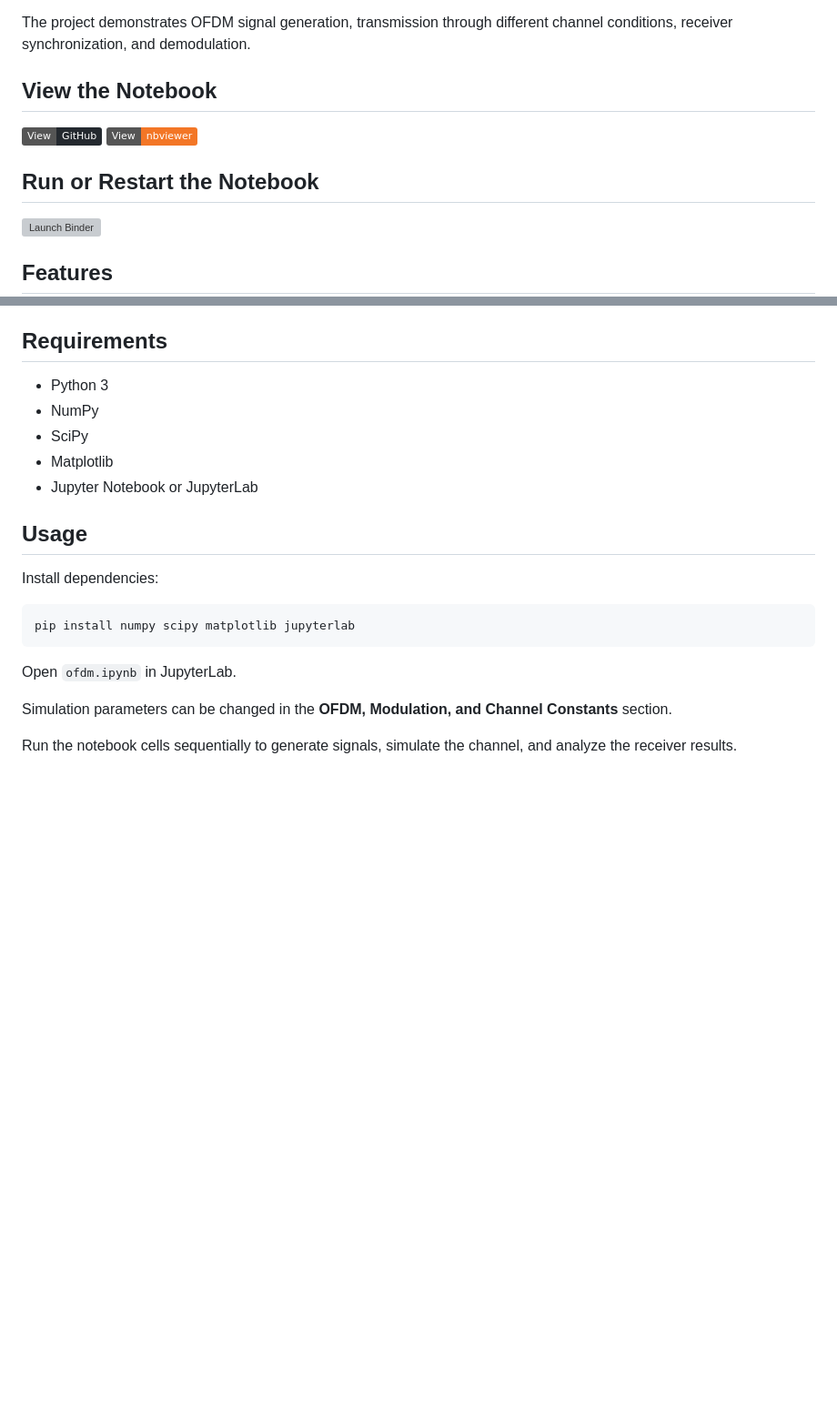
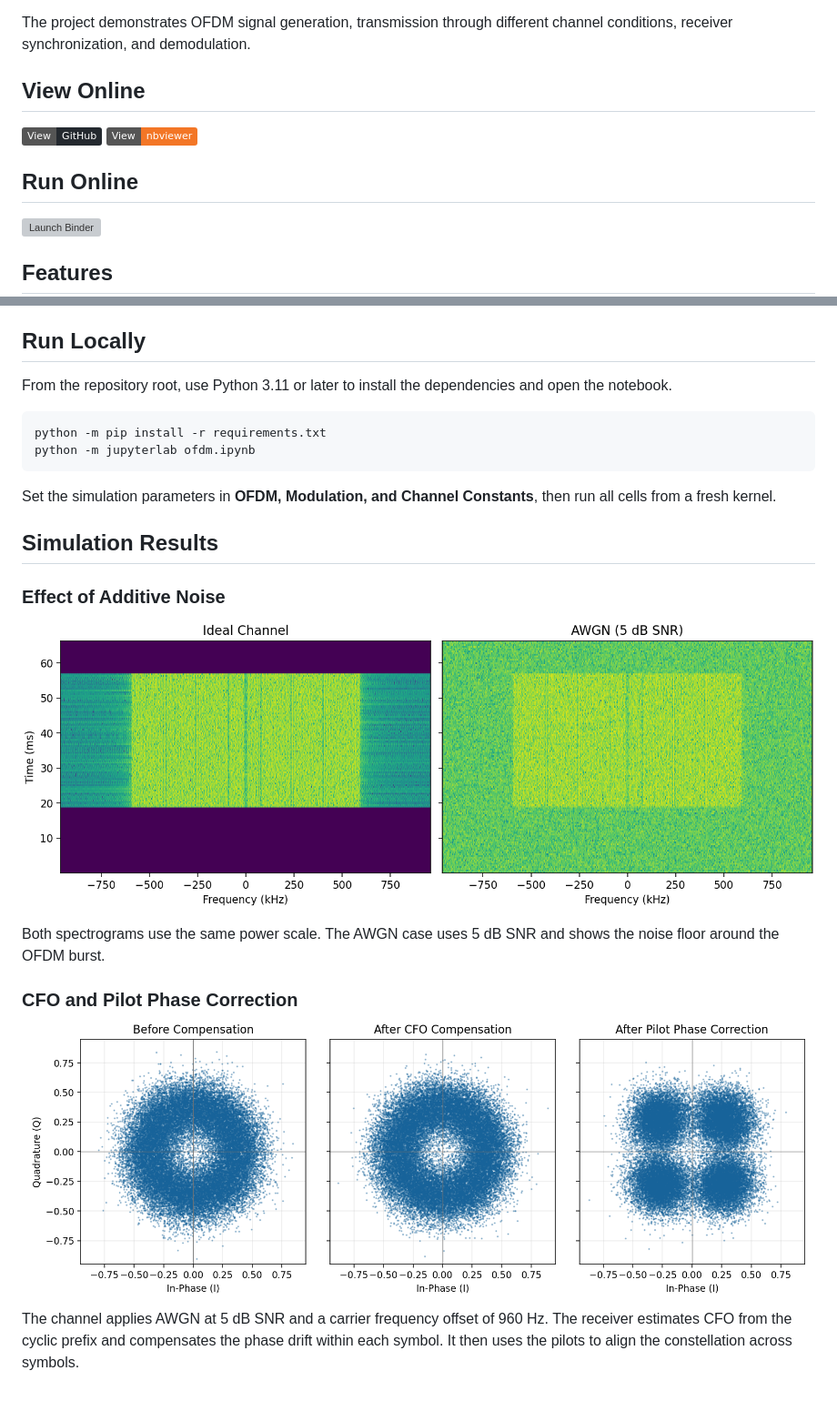
Before and after one commit to nomatin/OFDM-Phy-Simulation, a Markdown page: README.md, 2 parts joined by grey strips. Shown at 91% size. Rendered like a GitHub page; pictures changed too: assets/cfo-and-pilot-phase-correction.png (added), assets/effect-of-additive-noise.png (added); badges without logos; blank space fills up the shorter version; grey boxes are pictures that could not be loaded.

Commit message:
Document notebook launch and receiver results

````diff
--- a/README.md
+++ b/README.md
@@ -4,12 +4,12 @@ Simulation of an OFDM transmitter and receiver using Python and Jupyter Notebook
 
 The project demonstrates OFDM signal generation, transmission through different channel conditions, receiver synchronization, and demodulation.
 
-## View the Notebook
+## View Online
 
 [![View on GitHub](https://img.shields.io/badge/View-GitHub-24292F?logo=github)](https://github.com/nomatin/OFDM-Phy-Simulation/blob/main/ofdm.ipynb)
 [![View in nbviewer](https://img.shields.io/badge/View-nbviewer-F37626?logo=jupyter&logoColor=white)](https://nbviewer.org/github/nomatin/OFDM-Phy-Simulation/blob/main/ofdm.ipynb)
 
-## Run or Restart the Notebook
+## Run Online
 
 [![Launch Binder](https://mybinder.org/badge_logo.svg)](https://mybinder.org/v2/gh/nomatin/OFDM-Phy-Simulation/90d7493a43e42e7a938c4861643cfee602563726?urlpath=lab%2Ftree%2Fofdm.ipynb)
 
@@ -25,24 +25,27 @@ The project demonstrates OFDM signal generation, transmission through different
 - Bit Error Rate (BER) analysis
 - Signal spectrum, spectrogram, and constellation visualization
 
-## Requirements
+## Run Locally
 
-- Python 3
-- NumPy
-- SciPy
-- Matplotlib
-- Jupyter Notebook or JupyterLab
-
-## Usage
-
-Install dependencies:
+From the repository root, use Python 3.11 or later to install the dependencies and open the notebook.
 
 ```bash
-pip install numpy scipy matplotlib jupyterlab
+python -m pip install -r requirements.txt
+python -m jupyterlab ofdm.ipynb
 ```
 
-Open `ofdm.ipynb` in JupyterLab.
+Set the simulation parameters in **OFDM, Modulation, and Channel Constants**, then run all cells from a fresh kernel.
 
-Simulation parameters can be changed in the **OFDM, Modulation, and Channel Constants** section.
+## Simulation Results
 
-Run the notebook cells sequentially to generate signals, simulate the channel, and analyze the receiver results.
+### Effect of Additive Noise
+
+![Waterfall spectrograms comparing the ideal channel with AWGN at 5 dB SNR](assets/effect-of-additive-noise.png)
+
+Both spectrograms use the same power scale. The AWGN case uses 5 dB SNR and shows the noise floor around the OFDM burst.
+
+### CFO and Pilot Phase Correction
+
+![Received constellations before compensation, after CFO compensation, and after pilot phase correction](assets/cfo-and-pilot-phase-correction.png)
+
+The channel applies AWGN at 5 dB SNR and a carrier frequency offset of 960 Hz. The receiver estimates CFO from the cyclic prefix and compensates the phase drift within each symbol. It then uses the pilots to align the constellation across symbols.
````
